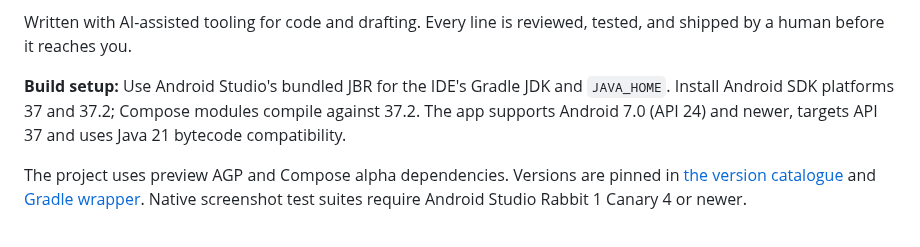
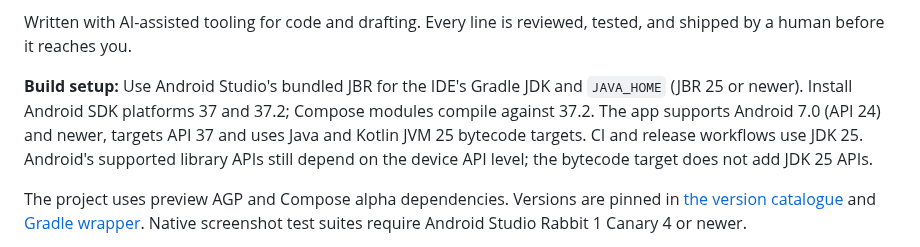
Before and after one commit to arpitnnd/Tidy, a Markdown page: README.md, the part around the change. Rendered like a GitHub page.

Commit message:
docs: Describe Java 25 build requirements

```diff
--- a/README.md
+++ b/README.md
@@ -183,9 +183,11 @@ Written with AI-assisted tooling for code and drafting. Every line is
 reviewed, tested, and shipped by a human before it reaches you.
 
 **Build setup:** Use Android Studio's bundled JBR for the IDE's Gradle
-JDK and `JAVA_HOME`. Install Android SDK platforms 37 and 37.2; Compose
-modules compile against 37.2. The app supports Android 7.0 (API 24) and
-newer, targets API 37 and uses Java 21 bytecode compatibility.
+JDK and `JAVA_HOME` (JBR 25 or newer). Install Android SDK platforms 37 and
+37.2; Compose modules compile against 37.2. The app supports Android 7.0 (API 24) and
+newer, targets API 37 and uses Java and Kotlin JVM 25 bytecode targets.
+CI and release workflows use JDK 25. Android's supported library APIs still
+depend on the device API level; the bytecode target does not add JDK 25 APIs.
 
 The project uses preview AGP and Compose alpha dependencies. Versions
 are pinned in [the version catalogue](gradle/libs.versions.toml) and
```
Also changed, not shown: CHANGELOG.md (+1 -0 lines).
